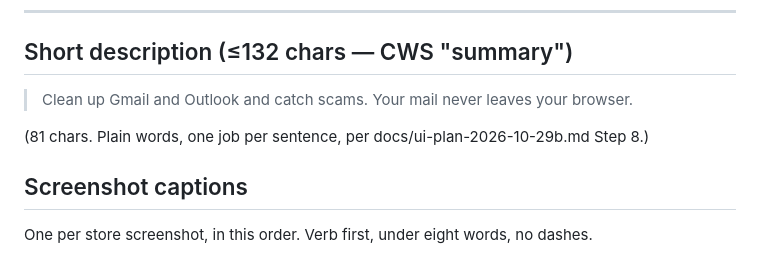
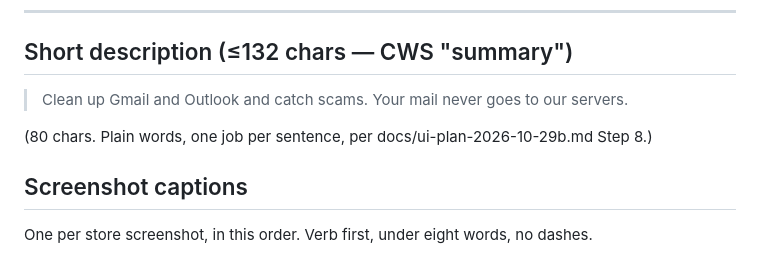
Before and after one commit to Samuelabhinav37/cluster, a Markdown page: docs/store-listing.md, the part around the change. GitHub-like rendering.

Commit message:
Store summary: claim only what the privacy doc promises
Co-Authored-By: Claude Opus 5.5 <noreply@anthropic.com>

```diff
--- a/docs/store-listing.md
+++ b/docs/store-listing.md
@@ -10,9 +10,9 @@ or transmits, and keep it in sync with [`docs/privacy.md`](privacy.md) and `SECU
 
 ## Short description (≤132 chars — CWS "summary")
 
-> Clean up Gmail and Outlook and catch scams. Your mail never leaves your browser.
+> Clean up Gmail and Outlook and catch scams. Your mail never goes to our servers.
 
-(81 chars. Plain words, one job per sentence, per docs/ui-plan-2026-10-29b.md Step 8.)
+(80 chars. Plain words, one job per sentence, per docs/ui-plan-2026-10-29b.md Step 8.)
 
 ## Screenshot captions
 
```
